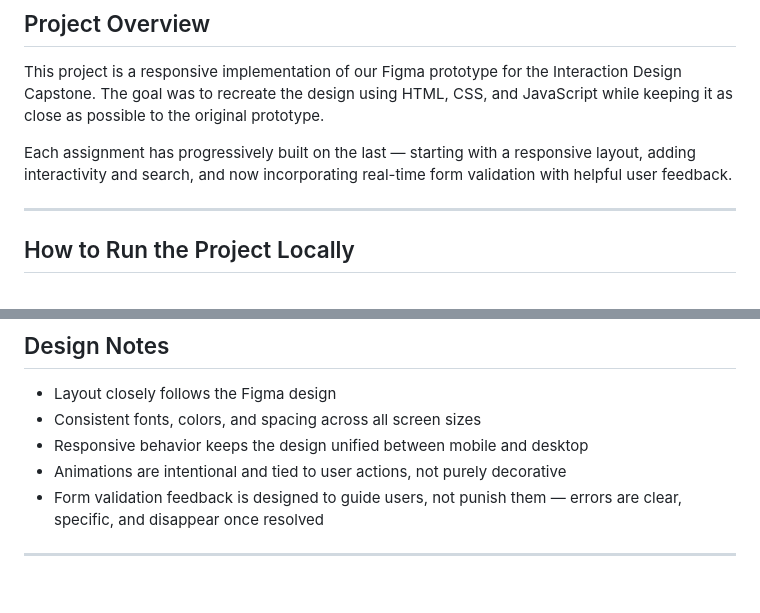
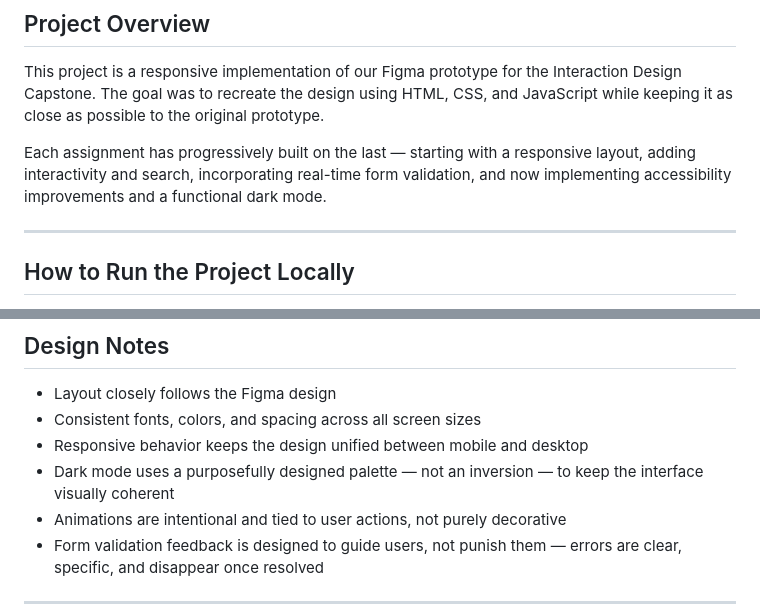
Before and after one commit to GiancarloPretell/Interaction-Design-Capstone, a Markdown page: README.md, 2 parts joined by grey strips. Drawn GitHub-style; blank space fills up the shorter version.

```diff
--- a/README.md
+++ b/README.md
@@ -4,7 +4,7 @@
 
 This project is a responsive implementation of our Figma prototype for the Interaction Design Capstone. The goal was to recreate the design using HTML, CSS, and JavaScript while keeping it as close as possible to the original prototype.
 
-Each assignment has progressively built on the last — starting with a responsive layout, adding interactivity and search, and now incorporating real-time form validation with helpful user feedback.
+Each assignment has progressively built on the last — starting with a responsive layout, adding interactivity and search, incorporating real-time form validation, and now implementing accessibility improvements and a functional dark mode.
 
 ---
 
@@ -145,6 +175,7 @@ You can also view the deployed version here:
 - Layout closely follows the Figma design
 - Consistent fonts, colors, and spacing across all screen sizes
 - Responsive behavior keeps the design unified between mobile and desktop
+- Dark mode uses a purposefully designed palette — not an inversion — to keep the interface visually coherent
 - Animations are intentional and tied to user actions, not purely decorative
 - Form validation feedback is designed to guide users, not punish them — errors are clear, specific, and disappear once resolved
 
```
Also changed, not shown: other parts of README.md (+34 -4 lines).
